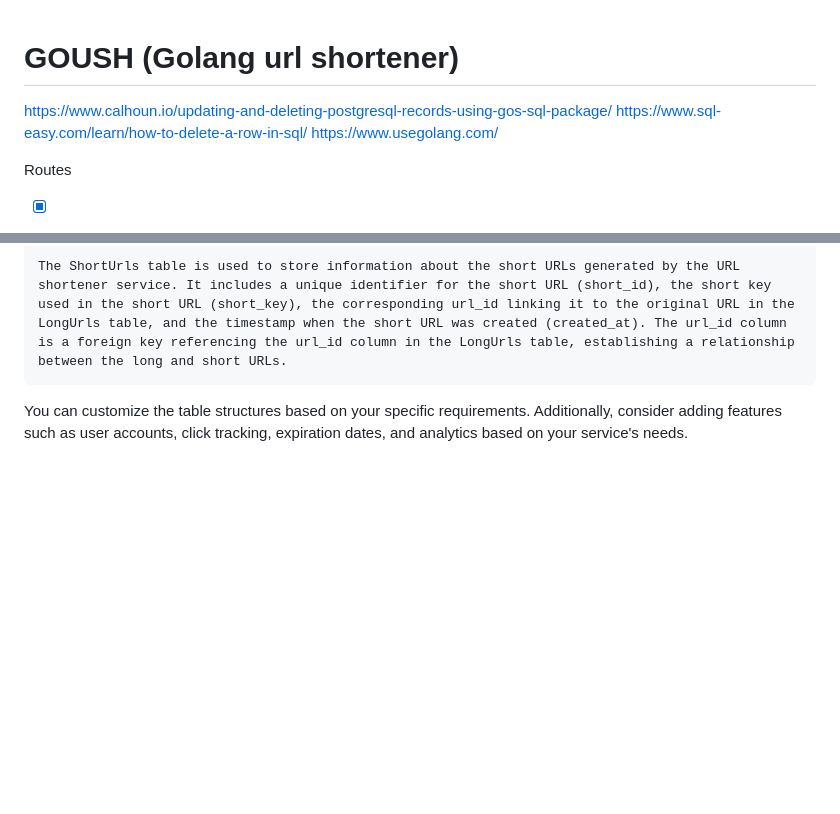
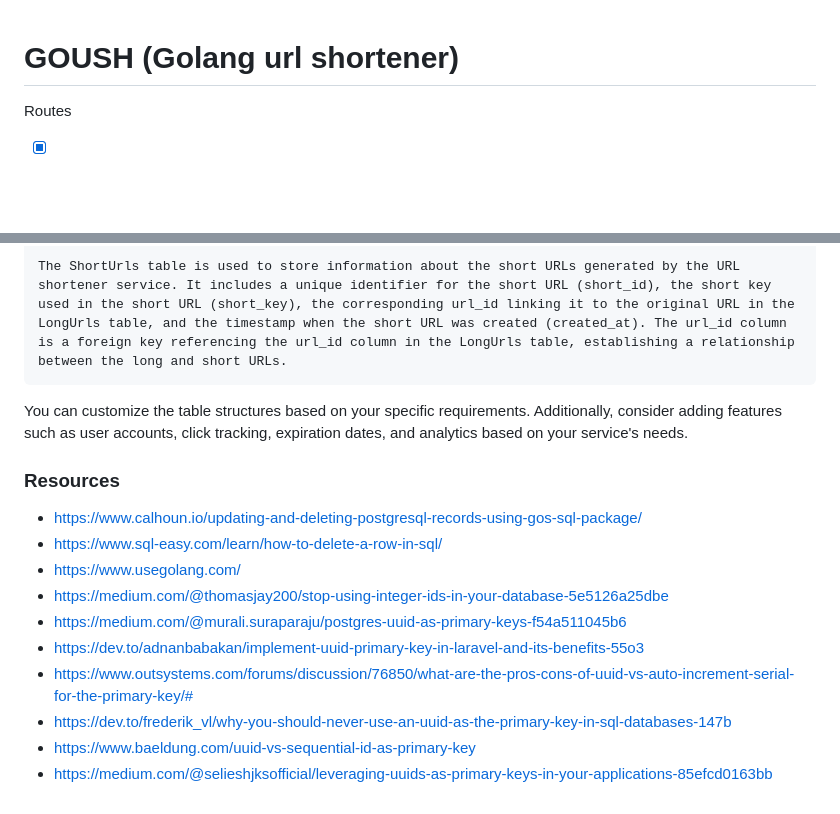
Before and after one commit to MuhiaKevin/goush, a Markdown page: Readme.md, 2 parts joined by grey strips. Drawn GitHub-style; blank space fills up the shorter version.

Commit message:
Added some resources.

```diff
--- a/Readme.md
+++ b/Readme.md
@@ -1,7 +1,4 @@
 # GOUSH (Golang url shortener)
-https://www.calhoun.io/updating-and-deleting-postgresql-records-using-gos-sql-package/
-https://www.sql-easy.com/learn/how-to-delete-a-row-in-sql/
-https://www.usegolang.com/
 
 Routes
 
@@ -89,3 +86,18 @@ CREATE TABLE ShortUrls (
     The ShortUrls table is used to store information about the short URLs generated by the URL shortener service. It includes a unique identifier for the short URL (short_id), the short key used in the short URL (short_key), the corresponding url_id linking it to the original URL in the LongUrls table, and the timestamp when the short URL was created (created_at). The url_id column is a foreign key referencing the url_id column in the LongUrls table, establishing a relationship between the long and short URLs.
 
 You can customize the table structures based on your specific requirements. Additionally, consider adding features such as user accounts, click tracking, expiration dates, and analytics based on your service's needs.
+
+
+
+
+### Resources
+- https://www.calhoun.io/updating-and-deleting-postgresql-records-using-gos-sql-package/
+- https://www.sql-easy.com/learn/how-to-delete-a-row-in-sql/
+- https://www.usegolang.com/
+- https://medium.com/@thomasjay200/stop-using-integer-ids-in-your-database-5e5126a25dbe
+- https://medium.com/@murali.suraparaju/postgres-uuid-as-primary-keys-f54a511045b6
+- https://dev.to/adnanbabakan/implement-uuid-primary-key-in-laravel-and-its-benefits-55o3
+- https://www.outsystems.com/forums/discussion/76850/what-are-the-pros-cons-of-uuid-vs-auto-increment-serial-for-the-primary-key/#
+- https://dev.to/frederik_vl/why-you-should-never-use-an-uuid-as-the-primary-key-in-sql-databases-147b
+- https://www.baeldung.com/uuid-vs-sequential-id-as-primary-key
+- https://medium.com/@selieshjksofficial/leveraging-uuids-as-primary-keys-in-your-applications-85efcd0163bb
```
